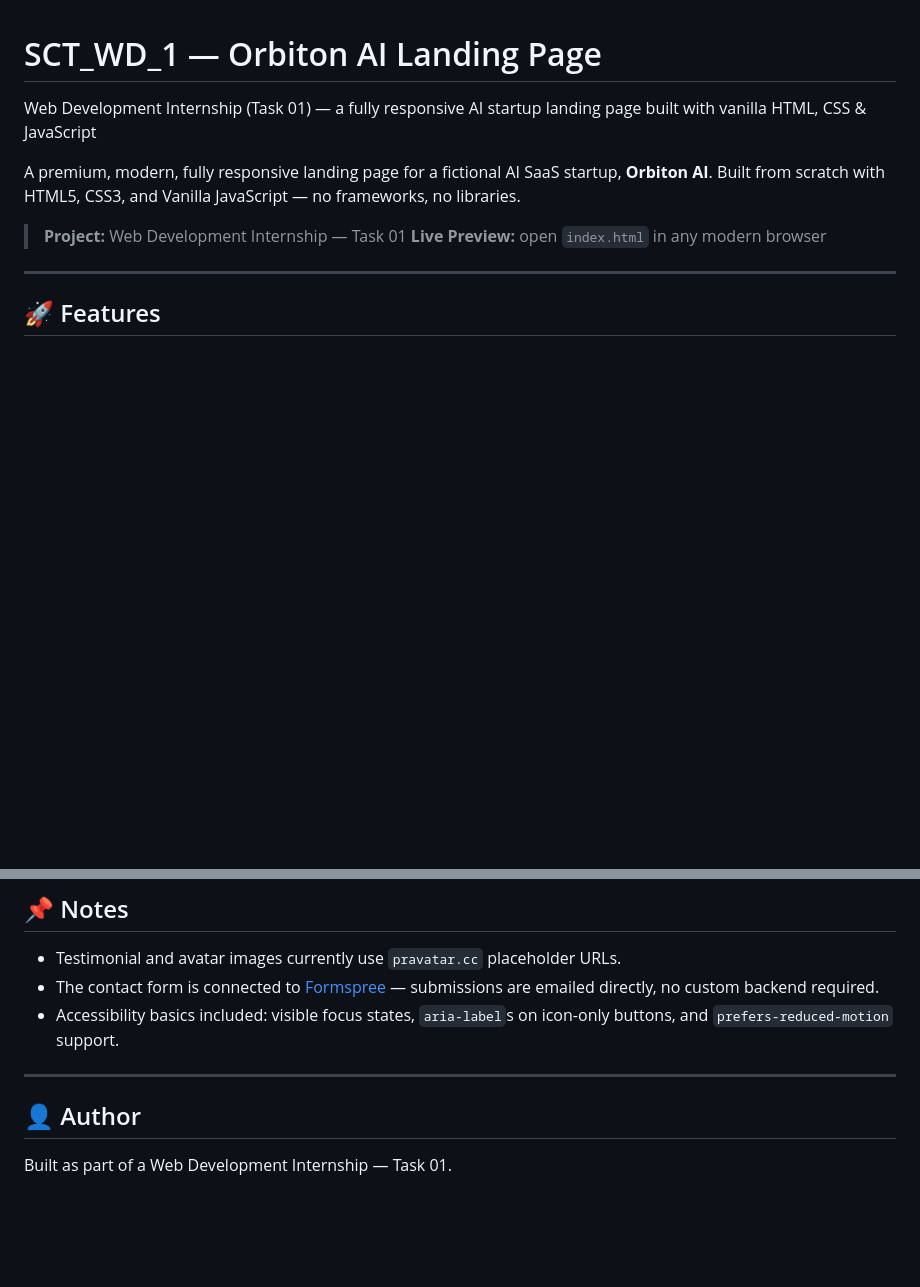
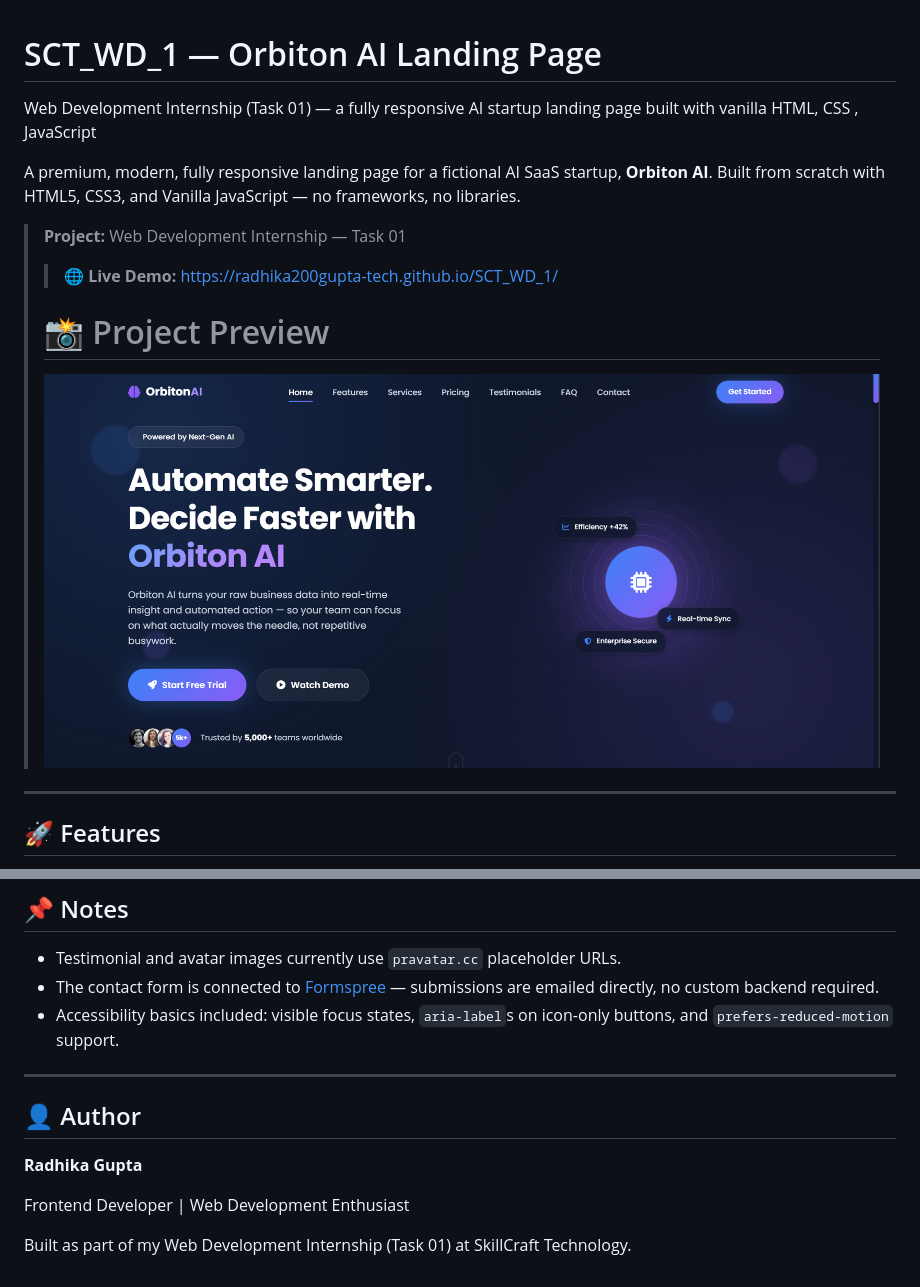
Before and after one commit to radhika200gupta-tech/SCT_WD_1, a Markdown page: README.md, 2 parts joined by grey strips. Rendered like a GitHub page; blank space fills up the shorter version.

```diff
--- a/README.md
+++ b/README.md
@@ -1,11 +1,13 @@
 # SCT_WD_1 — Orbiton AI Landing Page
 
-Web Development Internship (Task 01) — a fully responsive AI startup landing page built with vanilla HTML, CSS &amp; JavaScript
+Web Development Internship (Task 01) — a fully responsive AI startup landing page built with vanilla HTML, CSS , JavaScript
 
 A premium, modern, fully responsive landing page for a fictional AI SaaS startup, **Orbiton AI**. Built from scratch with HTML5, CSS3, and Vanilla JavaScript — no frameworks, no libraries.
 
 > **Project:** Web Development Internship — Task 01
-> **Live Preview:** open `index.html` in any modern browser
+> > **🌐 Live Demo:** https://radhika200gupta-tech.github.io/SCT_WD_1/
+> # 📸 Project Preview
+> ![Orbiton AI Homepage](hero.png)
 
 ---
 
@@ -100,7 +102,10 @@ No build tools or dependencies required.
 - Accessibility basics included: visible focus states, `aria-label`s on icon-only buttons, and `prefers-reduced-motion` support.
 
 ---
-
 ## 👤 Author
 
-Built as part of a Web Development Internship — Task 01.
+**Radhika Gupta**
+
+Frontend Developer | Web Development Enthusiast
+
+Built as part of my Web Development Internship (Task 01) at SkillCraft Technology.
```
